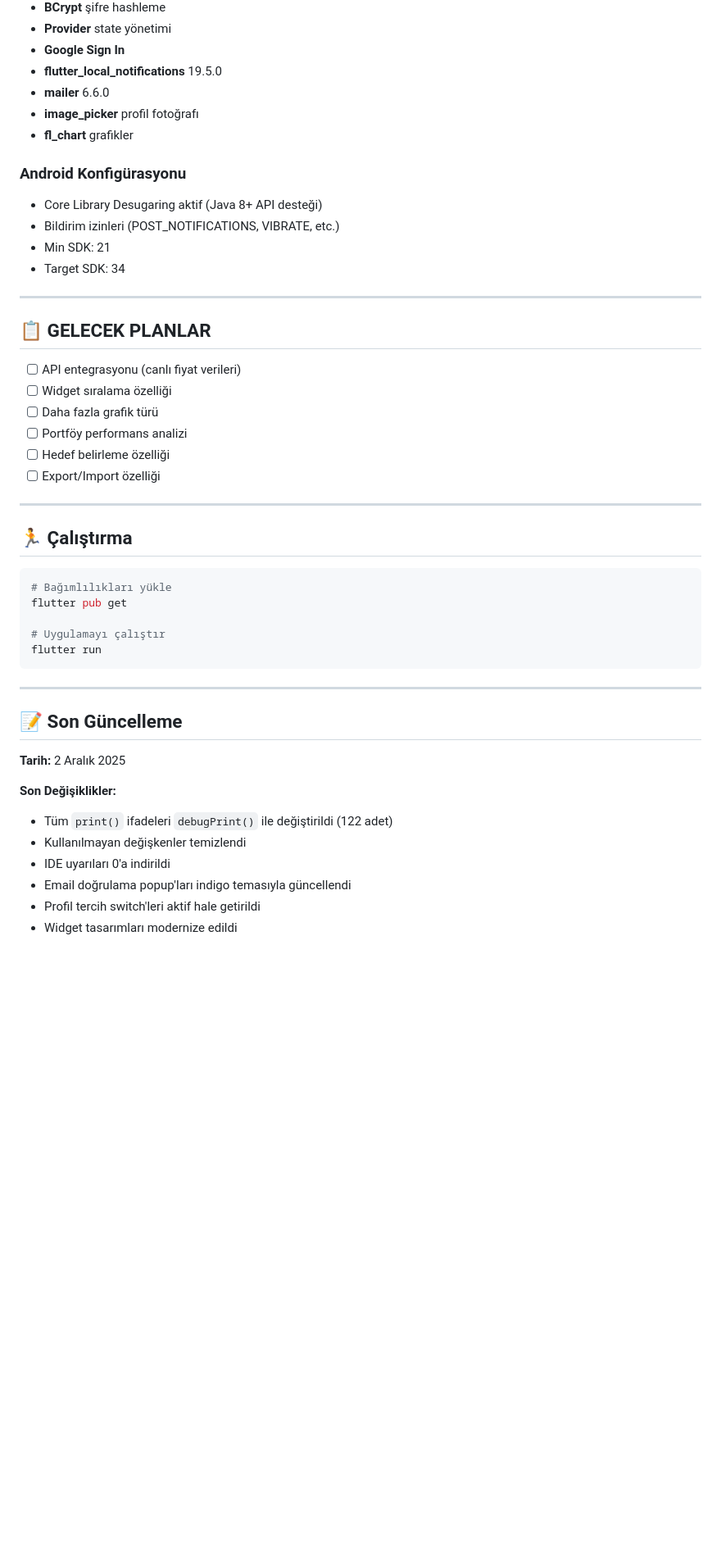
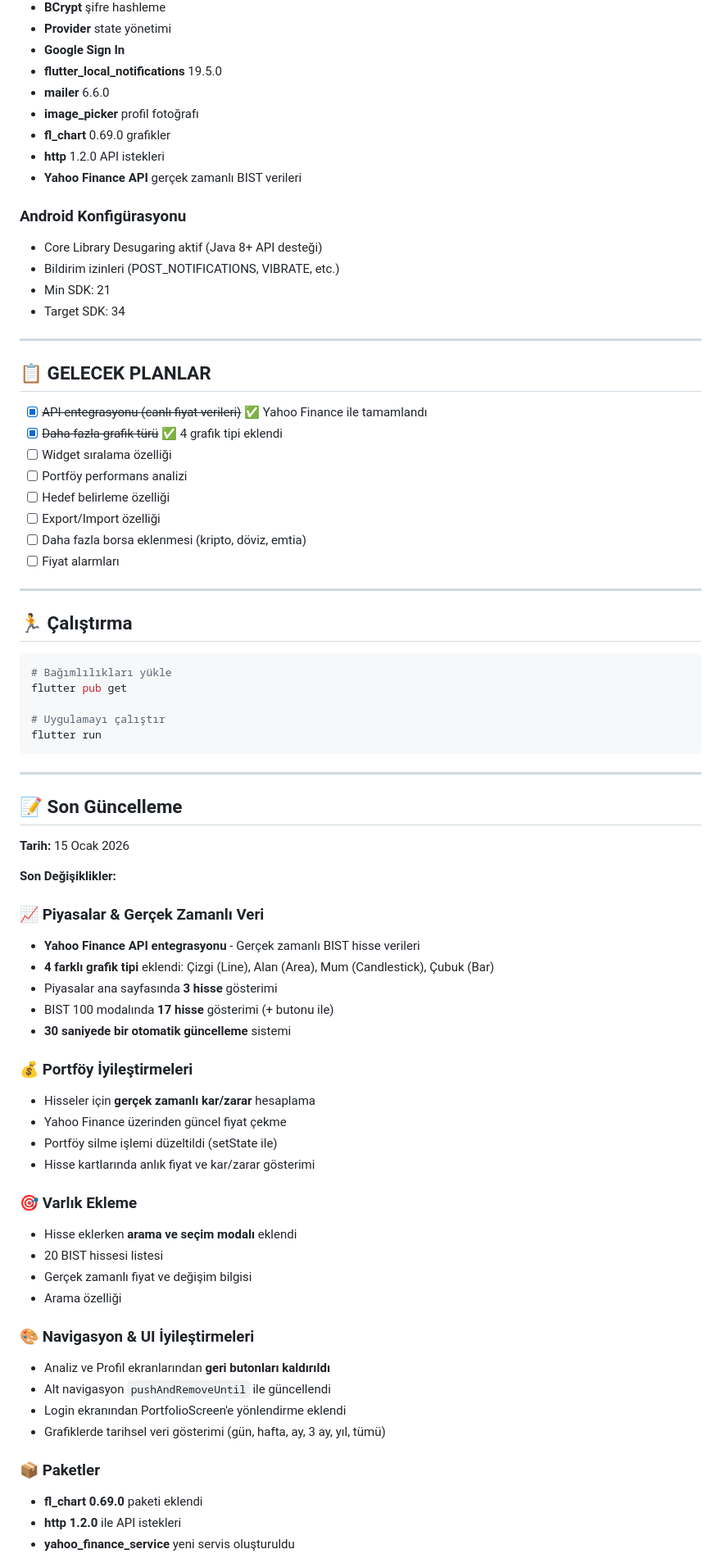
Before and after one commit to bur5kbayr3m/Algorist, a Markdown page: README.md, the part around one of its changes. Shown at 82% size. Rendered like a GitHub page; blank space fills up the shorter version.

Commit message:
docs: Update README with latest changes (15 Jan 2026)
- Add Yahoo Finance integration details
- Add 4 chart types information
- Add real-time data features
- Update completed features list
- Mark API integration as completed

```diff
--- a/README.md
+++ b/README.md
@@ -82,7 +99,9 @@
 - **flutter_local_notifications** 19.5.0
 - **mailer** 6.6.0
 - **image_picker** profil fotoğrafı
-- **fl_chart** grafikler
+- **fl_chart** 0.69.0 grafikler
+- **http** 1.2.0 API istekleri
+- **Yahoo Finance API** gerçek zamanlı BIST verileri
 
 ### Android Konfigürasyonu
 - Core Library Desugaring aktif (Java 8+ API desteği)
@@ -94,12 +113,14 @@
 
 ## 📋 GELECEK PLANLAR
 
-- [ ] API entegrasyonu (canlı fiyat verileri)
+- [x] ~~API entegrasyonu (canlı fiyat verileri)~~ ✅ Yahoo Finance ile tamamlandı
+- [x] ~~Daha fazla grafik türü~~ ✅ 4 grafik tipi eklendi
 - [ ] Widget sıralama özelliği
-- [ ] Daha fazla grafik türü
 - [ ] Portföy performans analizi
 - [ ] Hedef belirleme özelliği
 - [ ] Export/Import özelliği
+- [ ] Daha fazla borsa eklenmesi (kripto, döviz, emtia)
+- [ ] Fiyat alarmları
 
 ---
 
@@ -117,12 +138,37 @@ flutter run
 
 ## 📝 Son Güncelleme
 
-**Tarih:** 2 Aralık 2025
+**Tarih:** 15 Ocak 2026
 
 **Son Değişiklikler:**
-- Tüm `print()` ifadeleri `debugPrint()` ile değiştirildi (122 adet)
-- Kullanılmayan değişkenler temizlendi
-- IDE uyarıları 0'a indirildi
-- Email doğrulama popup'ları indigo temasıyla güncellendi
-- Profil tercih switch'leri aktif hale getirildi
-- Widget tasarımları modernize edildi
+
+### 📈 Piyasalar & Gerçek Zamanlı Veri
+- **Yahoo Finance API entegrasyonu** - Gerçek zamanlı BIST hisse verileri
+- **4 farklı grafik tipi** eklendi: Çizgi (Line), Alan (Area), Mum (Candlestick), Çubuk (Bar)
+- Piyasalar ana sayfasında **3 hisse** gösterimi
+- BIST 100 modalında **17 hisse** gösterimi (+ butonu ile)
+- **30 saniyede bir otomatik güncelleme** sistemi
+
+### 💰 Portföy İyileştirmeleri
+- Hisseler için **gerçek zamanlı kar/zarar** hesaplama
+- Yahoo Finance üzerinden güncel fiyat çekme
+- Portföy silme işlemi düzeltildi (setState ile)
+- Hisse kartlarında anlık fiyat ve kar/zarar gösterimi
+
+### 🎯 Varlık Ekleme
+- Hisse eklerken **arama ve seçim modalı** eklendi
+- 20 BIST hissesi listesi
+- Gerçek zamanlı fiyat ve değişim bilgisi
+- Arama özelliği
+
+### 🎨 Navigasyon & UI İyileştirmeleri
+- Analiz ve Profil ekranlarından **geri butonları kaldırıldı**
+- Alt navigasyon `pushAndRemoveUntil` ile güncellendi
+- Login ekranından PortfolioScreen'e yönlendirme eklendi
+- Grafiklerde tarihsel veri gösterimi (gün, hafta, ay, 3 ay, yıl, tümü)
+
+### 📦 Paketler
+- **fl_chart 0.69.0** paketi eklendi
+- **http 1.2.0** ile API istekleri
+- **yahoo_finance_service** yeni servis oluşturuldu
+
```
Also changed, not shown: other parts of README.md (+19 -1 lines).
